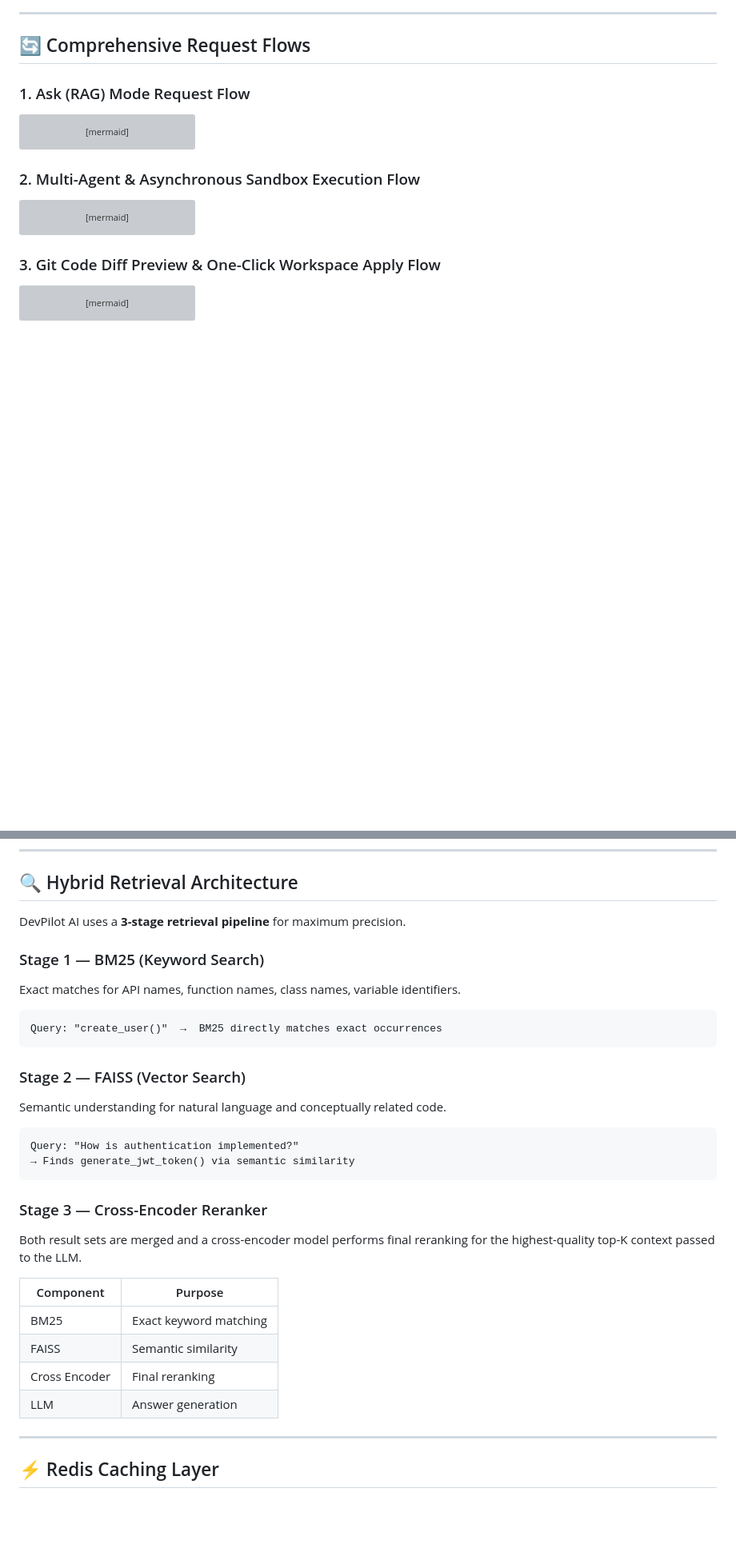
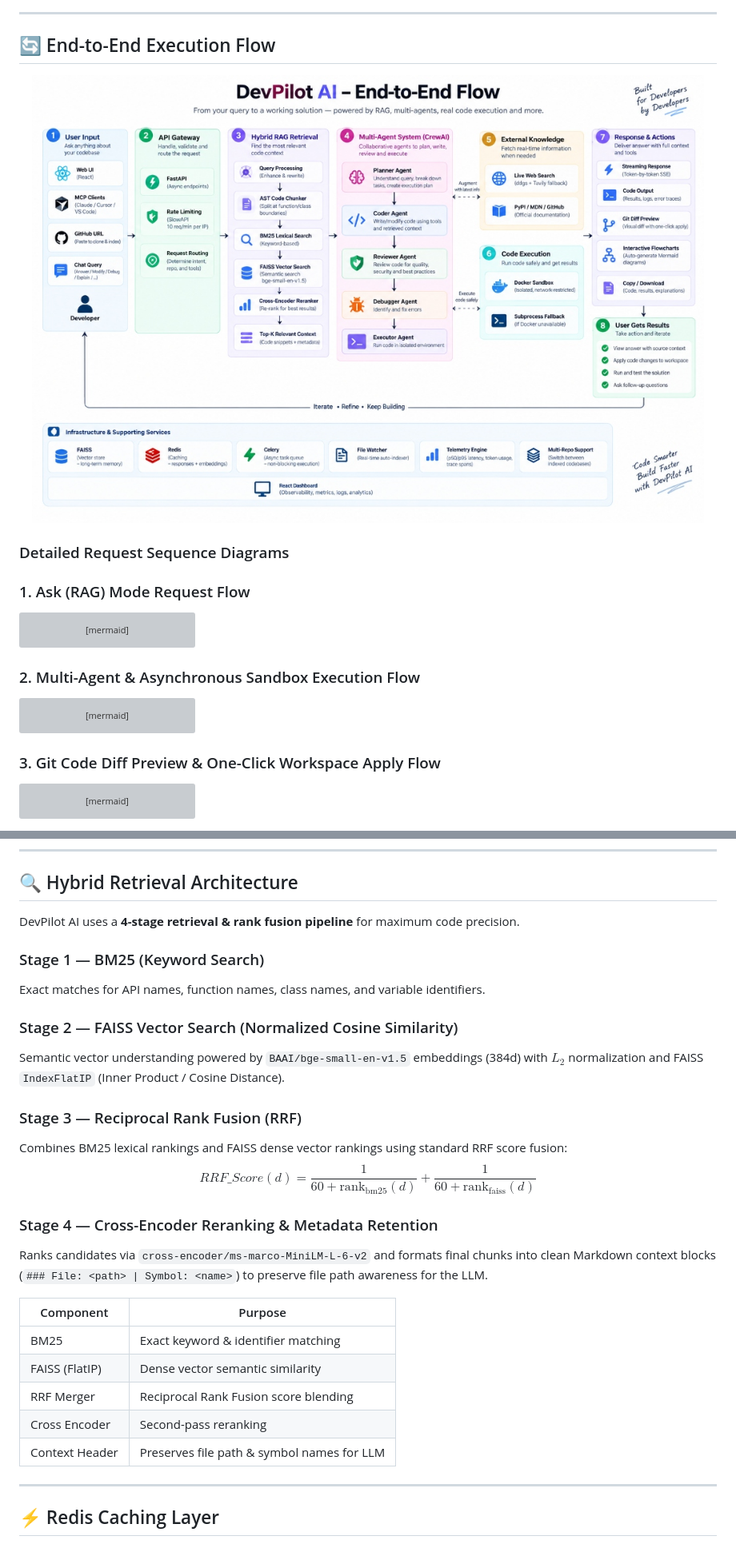
Before and after one commit to h1a2r3s4h/DevPilot-Ai, a Markdown page: README.md, 2 parts joined by grey strips. Shown at 80% size. GitHub-like rendering; pictures changed too: assets/end_to_end_flow.jpg (added); blank space fills up the shorter version; grey boxes are pictures that could not be loaded.

````diff
--- a/README.md
+++ b/README.md
@@ -132,6 +141,12 @@ graph TD
 ---
 
-## 🔄 Comprehensive Request Flows
+## 🔄 End-to-End Execution Flow
+
+<p align="center">
+  <img src="assets/end_to_end_flow.jpg" alt="DevPilot AI End-to-End Flow" width="100%" />
+</p>
+
+### Detailed Request Sequence Diagrams
 
 ### 1. Ask (RAG) Mode Request Flow
 
@@ -215,30 +230,28 @@ sequenceDiagram
 
 ## 🔍 Hybrid Retrieval Architecture
 
-DevPilot AI uses a **3-stage retrieval pipeline** for maximum precision.
+DevPilot AI uses a **4-stage retrieval & rank fusion pipeline** for maximum code precision.
 
 ### Stage 1 — BM25 (Keyword Search)
-Exact matches for API names, function names, class names, variable identifiers.
-```
-Query: "create_user()"  →  BM25 directly matches exact occurrences
-```
+Exact matches for API names, function names, class names, and variable identifiers.
 
-### Stage 2 — FAISS (Vector Search)
-Semantic understanding for natural language and conceptually related code.
-```
-Query: "How is authentication implemented?"
-→ Finds generate_jwt_token() via semantic similarity
-```
+### Stage 2 — FAISS Vector Search (Normalized Cosine Similarity)
+Semantic vector understanding powered by `BAAI/bge-small-en-v1.5` embeddings (384d) with $L_2$ normalization and FAISS `IndexFlatIP` (Inner Product / Cosine Distance).
 
-### Stage 3 — Cross-Encoder Reranker
-Both result sets are merged and a cross-encoder model performs final reranking for the highest-quality top-K context passed to the LLM.
+### Stage 3 — Reciprocal Rank Fusion (RRF)
+Combines BM25 lexical rankings and FAISS dense vector rankings using standard RRF score fusion:
+$$RRF\_Score(d) = \frac{1}{60 + \text{rank}_{\text{bm25}}(d)} + \frac{1}{60 + \text{rank}_{\text{faiss}}(d)}$$
+
+### Stage 4 — Cross-Encoder Reranking & Metadata Retention
+Ranks candidates via `cross-encoder/ms-marco-MiniLM-L-6-v2` and formats final chunks into clean Markdown context blocks (`### File: <path> | Symbol: <name>`) to preserve file path awareness for the LLM.
 
 | Component | Purpose |
 |---|---|
-| BM25 | Exact keyword matching |
-| FAISS | Semantic similarity |
-| Cross Encoder | Final reranking |
-| LLM | Answer generation |
+| BM25 | Exact keyword & identifier matching |
+| FAISS (FlatIP) | Dense vector semantic similarity |
+| RRF Merger | Reciprocal Rank Fusion score blending |
+| Cross Encoder | Second-pass reranking |
+| Context Header | Preserves file path & symbol names for LLM |
 
 ---
 
````
Also changed, not shown: other parts of README.md (+12 -3 lines), assets/architecture.png (added), 13 other files.
